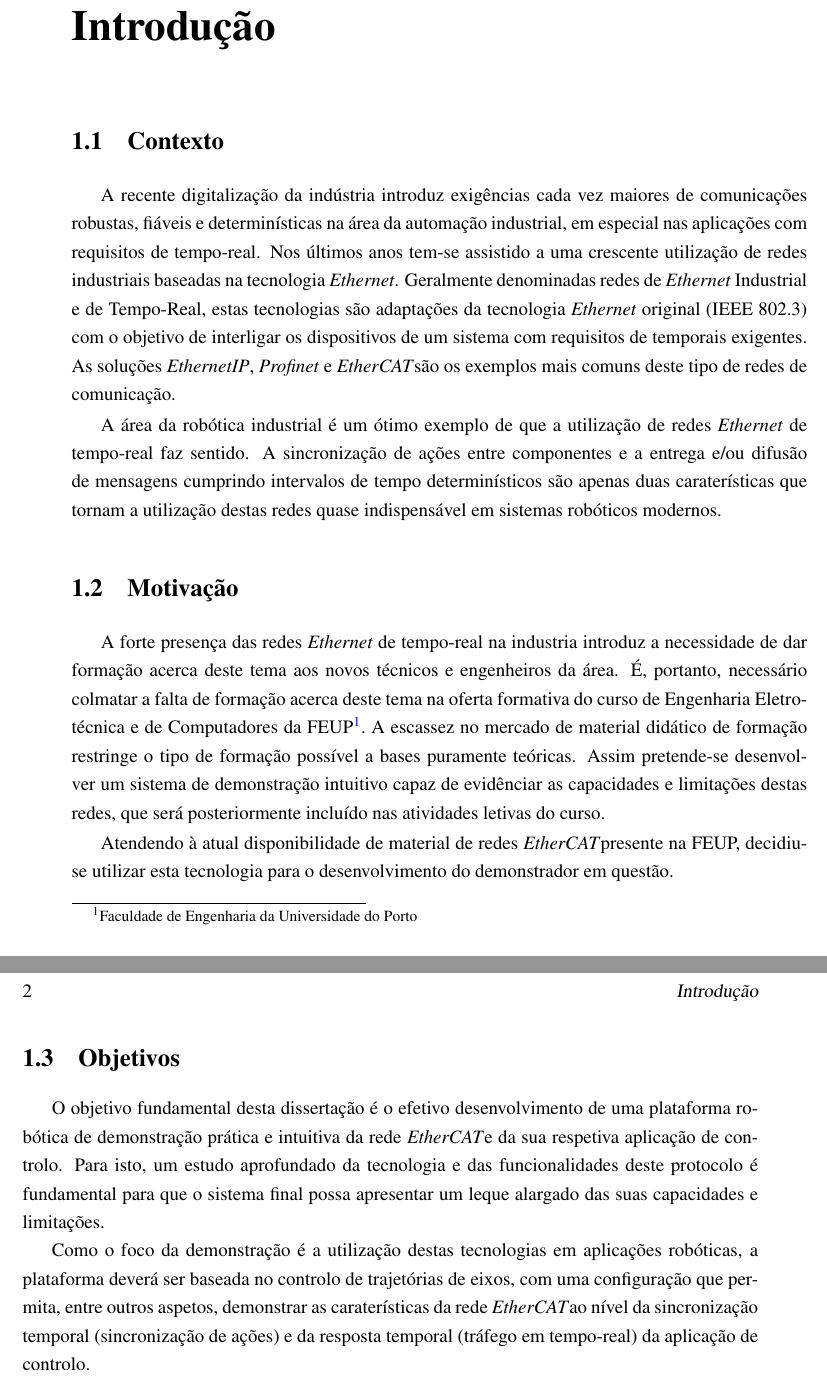
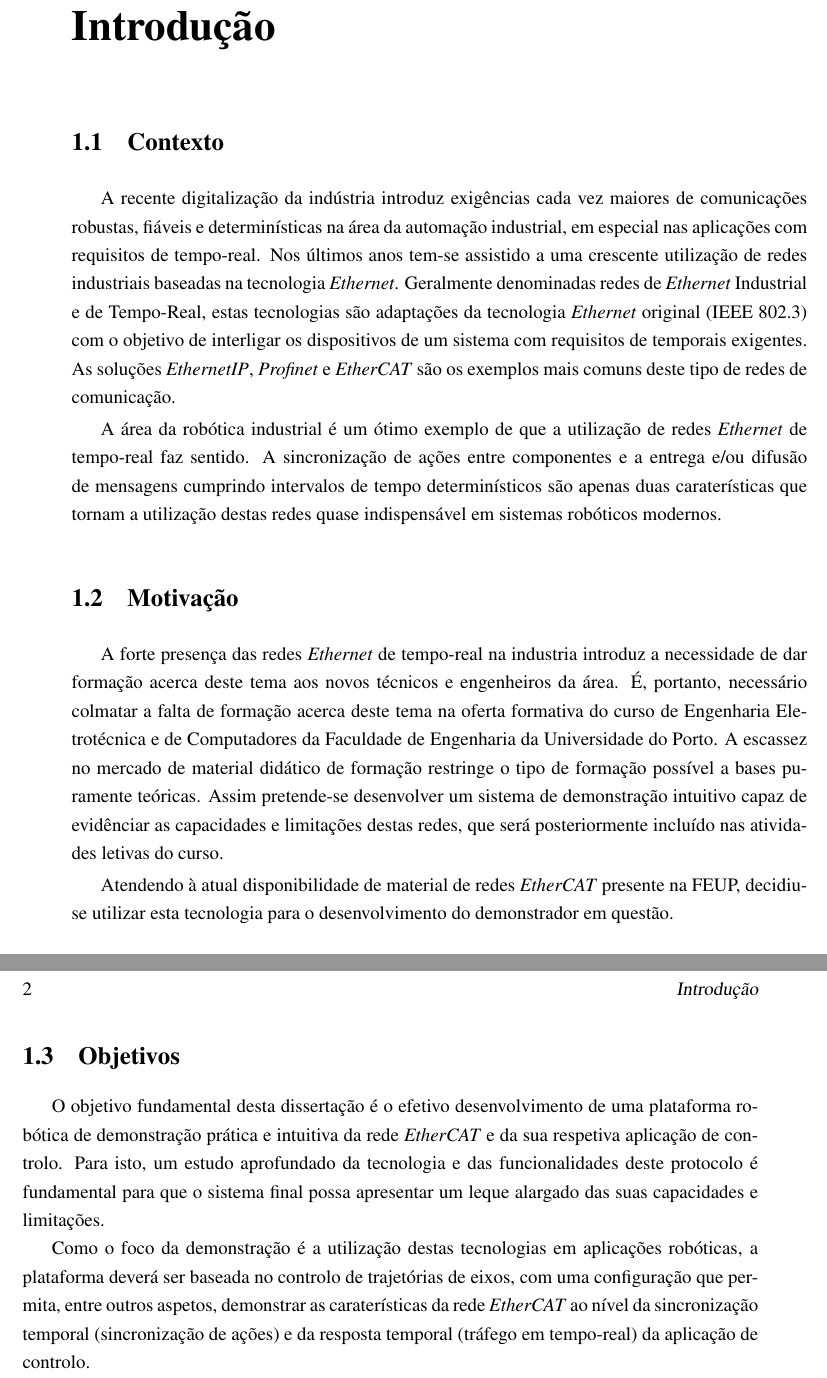
Before and after one commit to simaoamorim/master-thesis, a LaTeX thesis (PDI/final-report/pdi.tex, which reads PDI/final-report/chapter1.tex): two parts of pages 13 and 14 of 25, joined at a grey line, cut so that both start at the same text. Compiled offline with pdfLaTeX.

Commit message:
Fix 1st chapter macro usages

```diff
--- a/PDI/final-report/chapter1.tex
+++ b/PDI/final-report/chapter1.tex
@@ -14,7 +14,7 @@ denominadas redes de \textit{Ethernet} Industrial e de Tempo-Real, estas
 tecnologias são adaptações da tecnologia \textit{Ethernet} original (IEEE
 802.3) com o objetivo de interligar os dispositivos de um sistema com
 requisitos de temporais exigentes. As soluções \textit{EthernetIP},
-\textit{Profinet} e \ecat são os exemplos mais comuns deste tipo de redes
+\textit{Profinet} e \ecat\ são os exemplos mais comuns deste tipo de redes
 de comunicação.
 
 A área da robótica industrial é um ótimo exemplo de que a utilização de
@@ -31,14 +31,13 @@ A forte presença das redes \textit{Ethernet} de tempo-real na industria
 introduz a necessidade de dar formação acerca deste tema aos novos
 técnicos e engenheiros da área. É, portanto, necessário colmatar a falta
 de formação acerca deste tema na oferta formativa do curso de Engenharia
-Eletrotécnica e de Computadores da FEUP\footnote{Faculdade de Engenharia
-da Universidade do Porto}. A escassez no mercado de material didático de
+Eletrotécnica e de Computadores da \Feup. A escassez no mercado de material didático de
 formação restringe o tipo de formação possível a bases puramente teóricas.
 Assim pretende-se desenvolver um sistema de demonstração intuitivo capaz
 de evidênciar as capacidades e limitações destas redes, que será
 posteriormente incluído nas atividades letivas do curso.
 
-Atendendo à atual disponibilidade de material de redes \ecat presente na
+Atendendo à atual disponibilidade de material de redes \ecat\ presente na
 FEUP, decidiu-se utilizar esta tecnologia para o desenvolvimento do
 demonstrador em questão.
 
@@ -46,7 +45,7 @@ demonstrador em questão.
 \section{Objetivos}\label{sec:objetivos}
 
 O objetivo fundamental desta dissertação é o efetivo desenvolvimento de
-uma plataforma robótica de demonstração prática e intuitiva da rede \ecat
+uma plataforma robótica de demonstração prática e intuitiva da rede \ecat\
 e da sua respetiva aplicação de controlo. Para isto, um estudo aprofundado
 da tecnologia e das funcionalidades deste protocolo é fundamental para
 que o sistema final possa apresentar um leque alargado das suas
@@ -55,6 +54,6 @@ capacidades e limitações.
 Como o foco da demonstração é a utilização destas tecnologias em
 aplicações robóticas, a plataforma deverá ser baseada no controlo de
 trajetórias de eixos, com uma configuração que permita, entre outros
-aspetos, demonstrar as caraterísticas da rede \ecat ao nível da
+aspetos, demonstrar as caraterísticas da rede \ecat\ ao nível da
 sincronização temporal (sincronização de ações) e da resposta temporal
 (tráfego em tempo-real) da aplicação de controlo.
```
